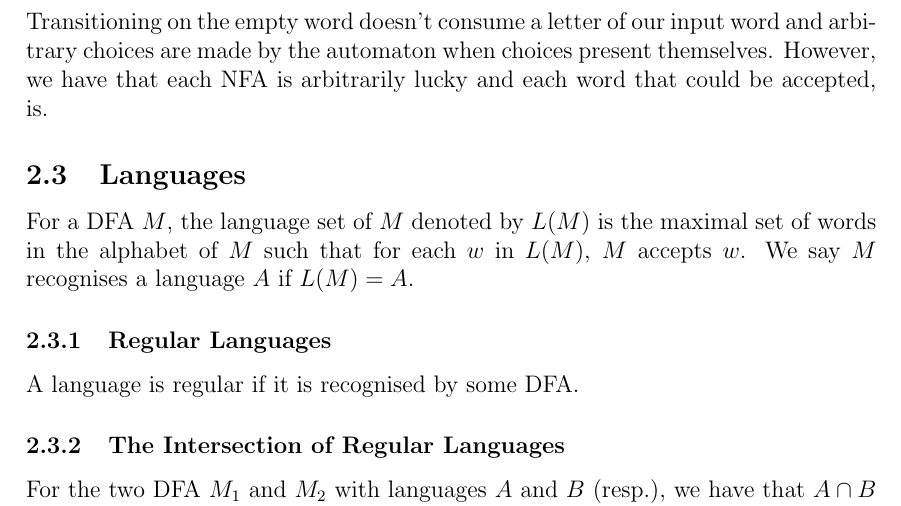
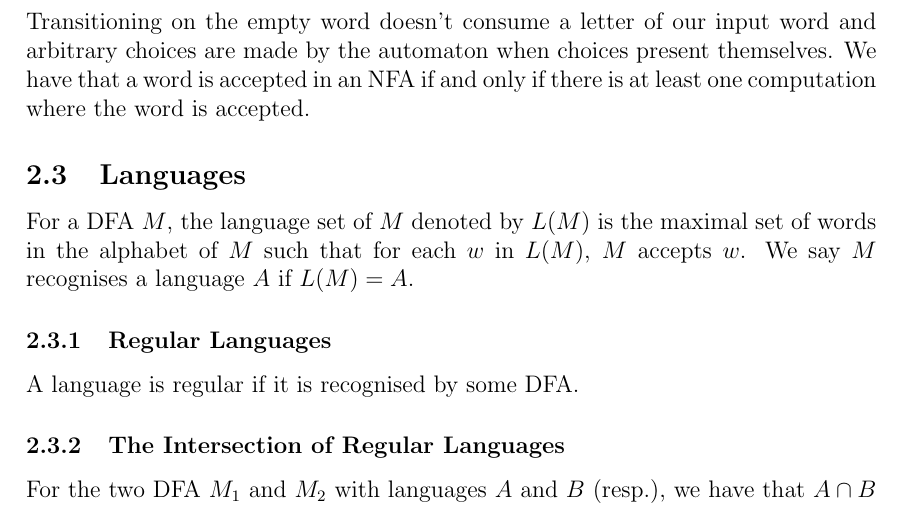
Before and after one commit to Fluxanoia/LectureNotes, a LaTeX document (Year 2/Theory of Computation/Notes.tex, which reads Year 2/Theory of Computation/2_FSA.tex): part of page 5 of 5, cut so that both start at the same text. Compiled offline with pdfLaTeX.

Commit message:
NFA definition tweak in ToC

```diff
--- a/Year 2/Theory of Computation/2_FSA.tex
+++ b/Year 2/Theory of Computation/2_FSA.tex
@@ -42,8 +42,9 @@ added.
 \\[\baselineskip]
 Transitioning on the empty word doesn't consume a letter of our
 input word and arbitrary choices are made by the automaton when
-choices present themselves. However, we have that each NFA is
-arbitrarily lucky and each word that could be accepted, is.
+choices present themselves. We have that a word is accepted
+in an NFA if and only if there is at least one computation where
+the word is accepted.
 
 \subsection{Languages}
 
```
Also changed, not shown: Year 2/Theory of Computation/Notes.pdf.
